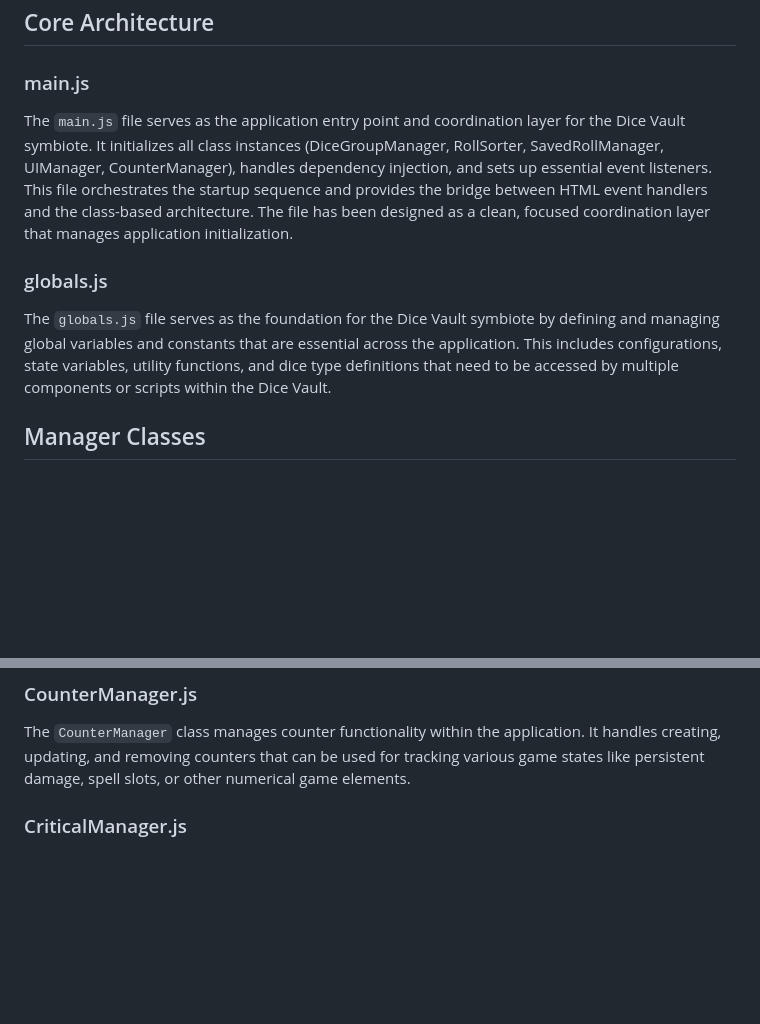
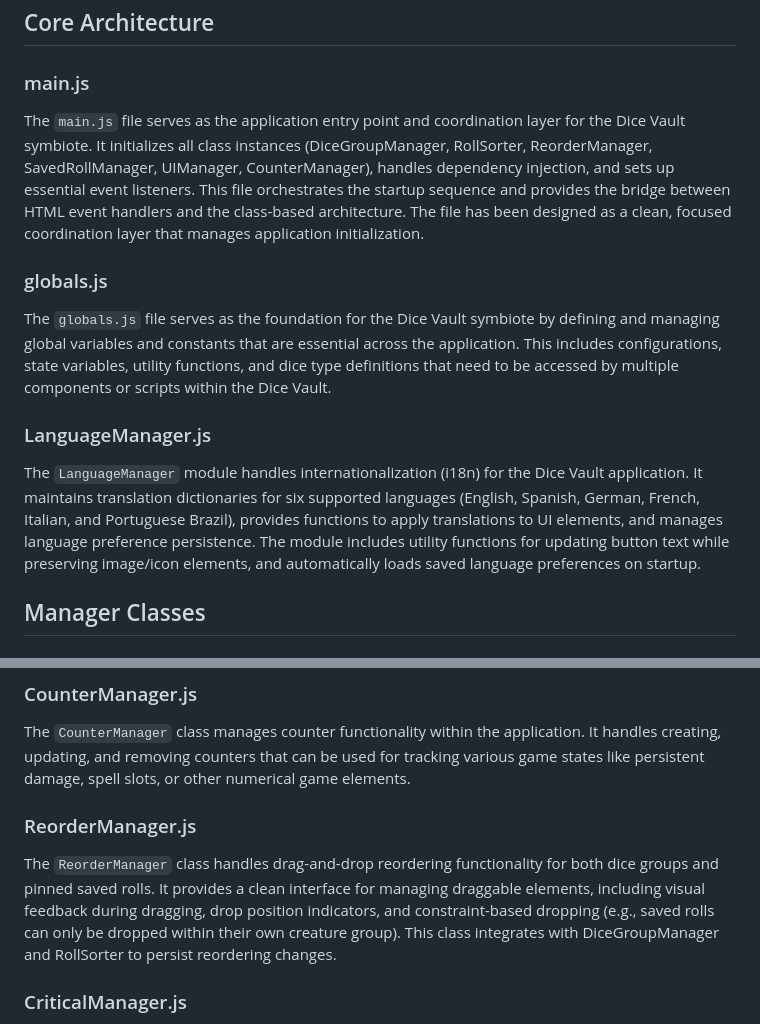
Before and after one commit to JasonCostanza/Dice-Vault, a Markdown page: scripts/README.md, 2 parts joined by grey strips. Drawn GitHub-style; blank space fills up the shorter version.

Commit message:
Document LanguageManager and ReorderManager in scripts README
- Add LanguageManager.js documentation for i18n support with 6 languages
- Add ReorderManager.js documentation for drag-and-drop reordering
- Update main.js description to include ReorderManager in initialization list

Co-Authored-By: Claude Haiku 4.5 <noreply@anthropic.com>

```diff
--- a/scripts/README.md
+++ b/scripts/README.md
@@ -6,11 +6,15 @@ The Dice Vault symbiote uses the following JavaScript files to deliver all of it
 
 ### main.js
 
-The `main.js` file serves as the application entry point and coordination layer for the Dice Vault symbiote. It initializes all class instances (DiceGroupManager, RollSorter, SavedRollManager, UIManager, CounterManager), handles dependency injection, and sets up essential event listeners. This file orchestrates the startup sequence and provides the bridge between HTML event handlers and the class-based architecture. The file has been designed as a clean, focused coordination layer that manages application initialization.
+The `main.js` file serves as the application entry point and coordination layer for the Dice Vault symbiote. It initializes all class instances (DiceGroupManager, RollSorter, ReorderManager, SavedRollManager, UIManager, CounterManager), handles dependency injection, and sets up essential event listeners. This file orchestrates the startup sequence and provides the bridge between HTML event handlers and the class-based architecture. The file has been designed as a clean, focused coordination layer that manages application initialization.
 
 ### globals.js
 
 The `globals.js` file serves as the foundation for the Dice Vault symbiote by defining and managing global variables and constants that are essential across the application. This includes configurations, state variables, utility functions, and dice type definitions that need to be accessed by multiple components or scripts within the Dice Vault.
+
+### LanguageManager.js
+
+The `LanguageManager` module handles internationalization (i18n) for the Dice Vault application. It maintains translation dictionaries for six supported languages (English, Spanish, German, French, Italian, and Portuguese Brazil), provides functions to apply translations to UI elements, and manages language preference persistence. The module includes utility functions for updating button text while preserving image/icon elements, and automatically loads saved language preferences on startup.
 
 ## Manager Classes
 
@@ -41,6 +45,10 @@ The `RollSorter` class handles all sorting functionality for saved rolls includi
 ### CounterManager.js
 
 The `CounterManager` class manages counter functionality within the application. It handles creating, updating, and removing counters that can be used for tracking various game states like persistent damage, spell slots, or other numerical game elements.
+
+### ReorderManager.js
+
+The `ReorderManager` class handles drag-and-drop reordering functionality for both dice groups and pinned saved rolls. It provides a clean interface for managing draggable elements, including visual feedback during dragging, drop position indicators, and constraint-based dropping (e.g., saved rolls can only be dropped within their own creature group). This class integrates with DiceGroupManager and RollSorter to persist reordering changes.
 
 ### CriticalManager.js
 
```
